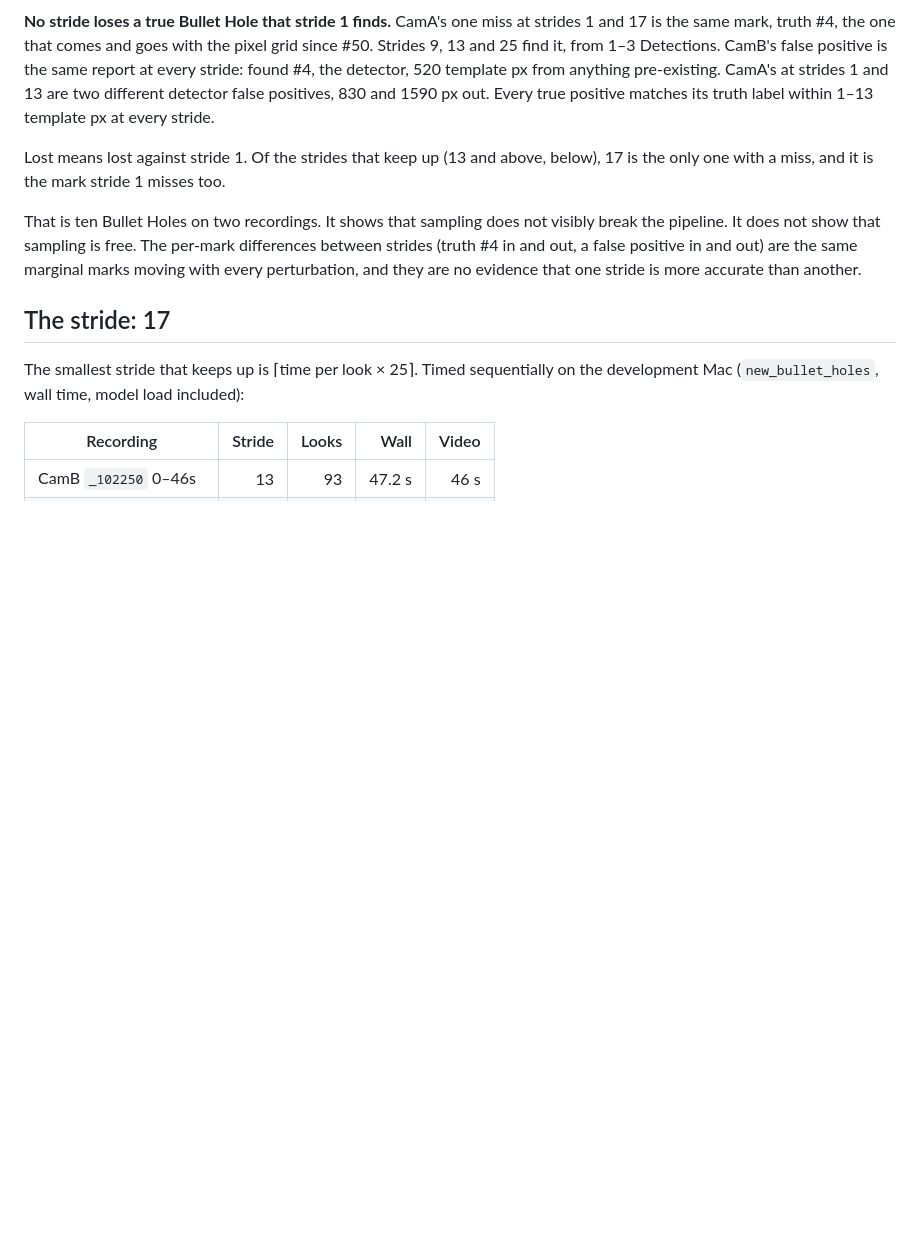
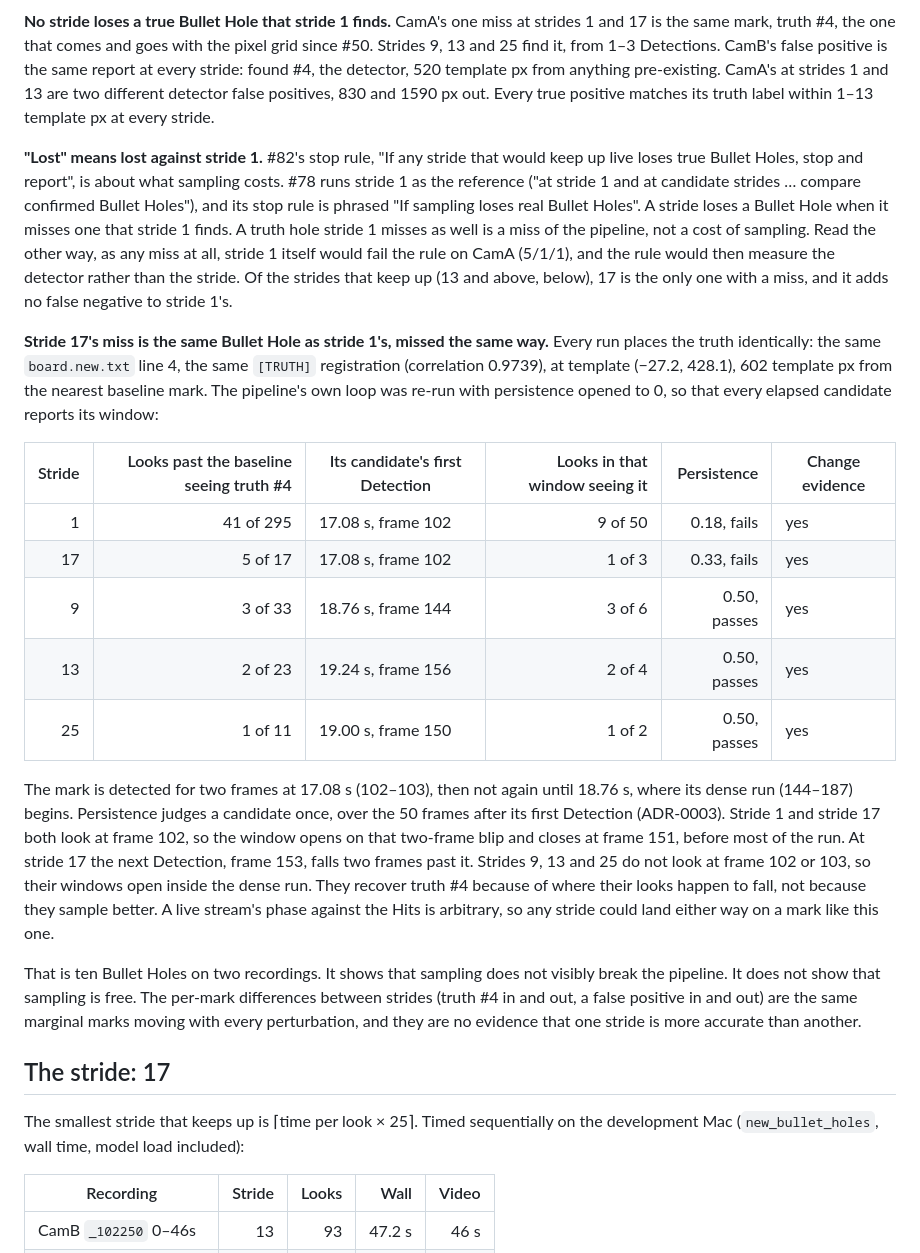
Before and after one commit to Asgard-Ltd-R-D/KanatBackend, a Markdown page: docs/adr/0007-live-input-is-sampled-at-a-fixed-stride.md, the part around the change. GitHub-like rendering; blank space fills up the shorter version.

Commit message:
docs: #82 ADR-0007 defines a lost Bullet Hole against stride 1
Truth #4 at stride 17 is stride 1's miss: same label, same placement,
same first Detection at frame 102 opening a window that fails persistence.
Strides 9/13/25 recover it by skipping frame 102, not by sampling better.

Co-Authored-By: Claude Opus 5.5 <noreply@anthropic.com>

```diff
--- a/docs/adr/0007-live-input-is-sampled-at-a-fixed-stride.md
+++ b/docs/adr/0007-live-input-is-sampled-at-a-fixed-stride.md
@@ -44,8 +44,43 @@ template px from anything pre-existing. CamA's at strides 1 and 13 are two
 different detector false positives, 830 and 1590 px out. Every true positive
 matches its truth label within 1–13 template px at every stride.
 
-Lost means lost against stride 1. Of the strides that keep up (13 and above,
-below), 17 is the only one with a miss, and it is the mark stride 1 misses too.
+**"Lost" means lost against stride 1.** #82's stop rule, "If any stride that
+would keep up live loses true Bullet Holes, stop and report", is about what
+sampling costs. #78 runs stride 1 as the reference ("at stride 1 and at
+candidate strides … compare confirmed Bullet Holes"), and its stop rule is
+phrased "If sampling loses real Bullet Holes". A stride loses a Bullet Hole when
+it misses one that stride 1 finds. A truth hole stride 1 misses as well is a
+miss of the pipeline, not a cost of sampling. Read the other way, as any miss
+at all, stride 1 itself would fail the rule on CamA (5/1/1), and the rule would
+then measure the detector rather than the stride. Of the strides that keep up
+(13 and above, below), 17 is the only one with a miss, and it adds no false
+negative to stride 1's.
+
+**Stride 17's miss is the same Bullet Hole as stride 1's, missed the same way.**
+Every run places the truth identically: the same `board.new.txt` line 4, the
+same `[TRUTH]` registration (correlation 0.9739), at template (−27.2, 428.1),
+602 template px from the nearest baseline mark. The pipeline's own loop was
+re-run with persistence opened to 0, so that every elapsed candidate reports
+its window:
+
+| Stride | Looks past the baseline seeing truth #4 | Its candidate's first Detection | Looks in that window seeing it | Persistence | Change evidence |
+|---:|---:|---|---:|---:|---|
+| 1 | 41 of 295 | 17.08 s, frame 102 | 9 of 50 | 0.18, fails | yes |
+| 17 | 5 of 17 | 17.08 s, frame 102 | 1 of 3 | 0.33, fails | yes |
+| 9 | 3 of 33 | 18.76 s, frame 144 | 3 of 6 | 0.50, passes | yes |
+| 13 | 2 of 23 | 19.24 s, frame 156 | 2 of 4 | 0.50, passes | yes |
+| 25 | 1 of 11 | 19.00 s, frame 150 | 1 of 2 | 0.50, passes | yes |
+
+The mark is detected for two frames at 17.08 s (102–103), then not again until
+18.76 s, where its dense run (144–187) begins. Persistence judges a candidate
+once, over the 50 frames after its first Detection (ADR-0003). Stride 1 and
+stride 17 both look at frame 102, so the window opens on that two-frame blip
+and closes at frame 151, before most of the run. At stride 17 the next Detection,
+frame 153, falls two frames past it. Strides 9, 13 and 25 do not look at frame
+102 or 103, so their windows open inside the dense run. They recover truth #4
+because of where their looks happen to fall, not because they sample better.
+A live stream's phase against the Hits is arbitrary, so any stride could land
+either way on a mark like this one.
 
 That is ten Bullet Holes on two recordings. It shows that sampling does not
 visibly break the pipeline. It does not show that sampling is free. The per-mark
```
